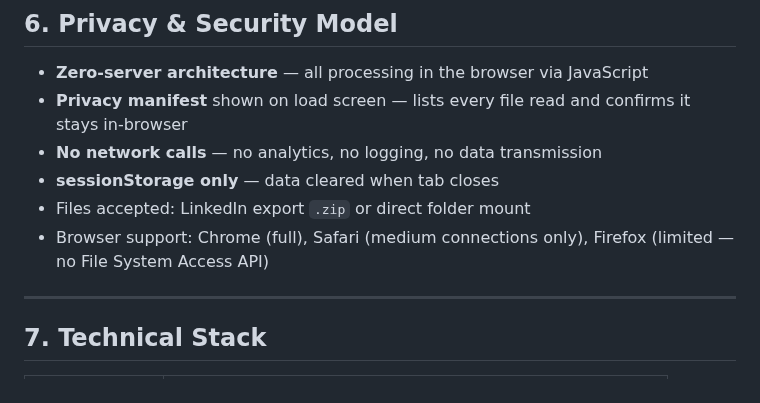
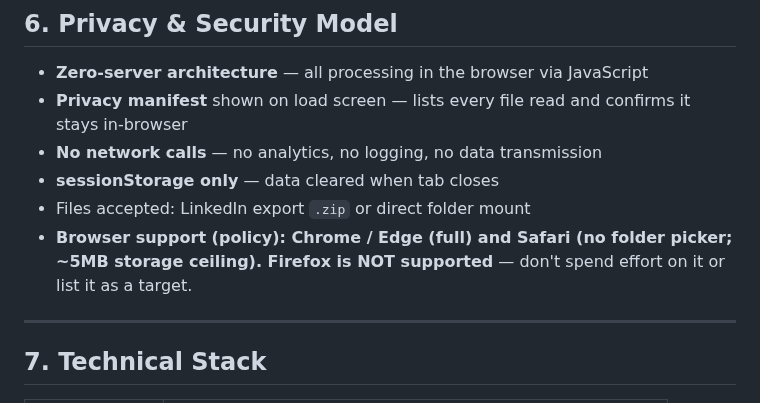
Before and after one commit to rsharma-oss/LinkedIn-outreach-tool, a Markdown page: HANDOFF.md, the part around the change. GitHub-like rendering.

Commit message:
docs+copy: Firefox is not a supported browser — supported set is Chrome/Edge + Safari (README table, how-to FAQ, Willis article, HANDOFF policy, BACKLOG matrix); willis-articles cache-bust v=4

```diff
--- a/HANDOFF.md
+++ b/HANDOFF.md
@@ -258,7 +258,7 @@ All templates have: title, category tag, usage note, template text with `[placeh
 - **No network calls** — no analytics, no logging, no data transmission
 - **sessionStorage only** — data cleared when tab closes
 - Files accepted: LinkedIn export `.zip` or direct folder mount
-- Browser support: Chrome (full), Safari (medium connections only), Firefox (limited — no File System Access API)
+- **Browser support (policy): Chrome / Edge (full) and Safari (no folder picker; ~5MB storage ceiling). Firefox is NOT supported** — don't spend effort on it or list it as a target.
 
 ---
 
```
